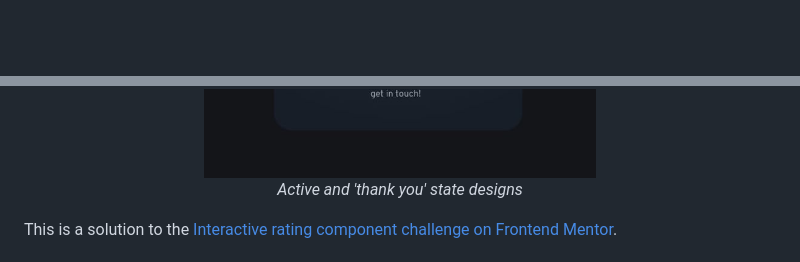
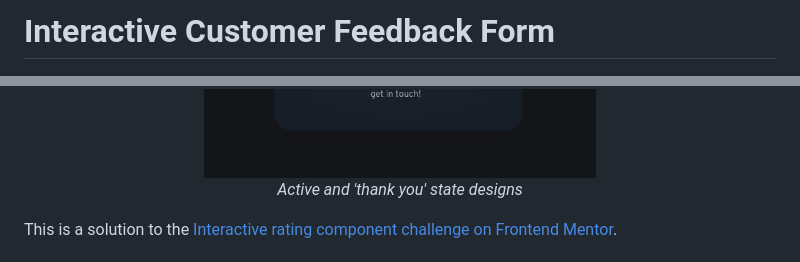
Before and after one commit to rileydevdzn/js-ratings-form, a Markdown page: README.md, 2 parts joined by grey strips. GitHub-like rendering; blank space fills up the shorter version.

```diff
--- a/README.md
+++ b/README.md
@@ -1,3 +1,5 @@
+# Interactive Customer Feedback Form
+
 <div align="center">
   <img
     src="./Rating component desktop.png"
@@ -39,7 +41,7 @@ Users should be able to:
     height="350px">
   <img
     src="./desktop-thank-you-state-sm.jpg"
-    alt="Thank you message shown after submission of interactive rating component, confirming user-selected rating"
+    alt="Thank you message shown after submission of interactive rating form, confirming user-selected rating"
     height="350px">
   <p><em>Active and 'thank you' state designs</em></p>
 </div>
```
Also changed, not shown: other parts of README.md (+3 -3 lines).
